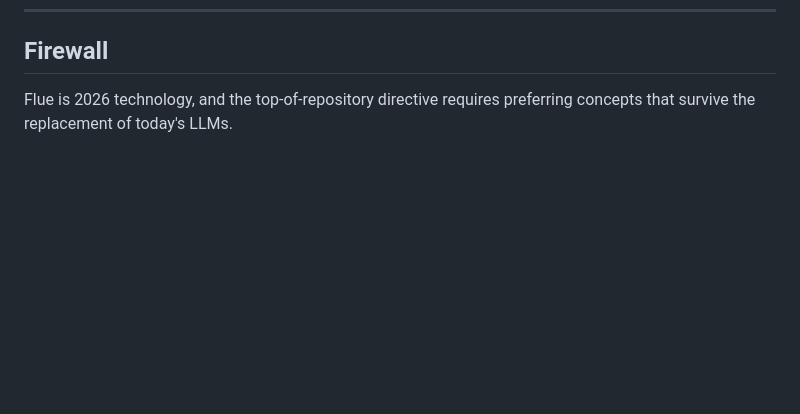
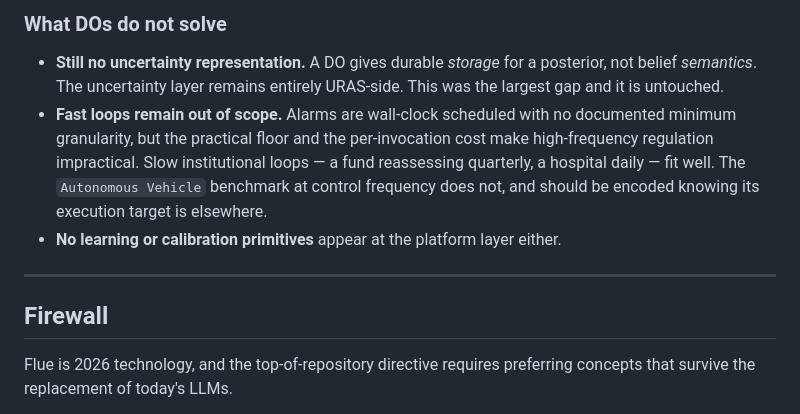
Before and after one commit to morrisclay/loopspec, a Markdown page: research/flue_notes.md, the part around one of its changes. Drawn GitHub-style; blank space fills up the shorter version.

```diff
--- a/research/flue_notes.md
+++ b/research/flue_notes.md
@@ -111,3 +168,17 @@ absorbed silently.
+### What DOs do not solve
+
+- **Still no uncertainty representation.** A DO gives durable *storage* for a posterior,
+  not belief *semantics*. The uncertainty layer remains entirely URAS-side. This was the
+  largest gap and it is untouched.
+- **Fast loops remain out of scope.** Alarms are wall-clock scheduled with no documented
+  minimum granularity, but the practical floor and the per-invocation cost make
+  high-frequency regulation impractical. Slow institutional loops — a fund reassessing
+  quarterly, a hospital daily — fit well. The `Autonomous Vehicle` benchmark at control
+  frequency does not, and should be encoded knowing its execution target is elsewhere.
+- **No learning or calibration primitives** appear at the platform layer either.
+
+---
+
 ## Firewall
 
 Flue is 2026 technology, and the top-of-repository directive requires preferring concepts
```
Also changed, not shown: other parts of research/flue_notes.md (+57 -0 lines), research/prior_art_gate.md (added, +245 -0 lines).
